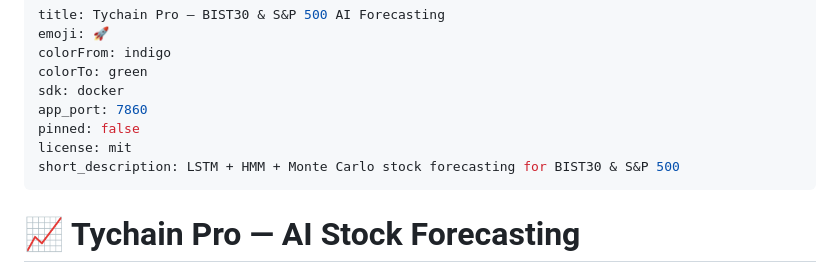
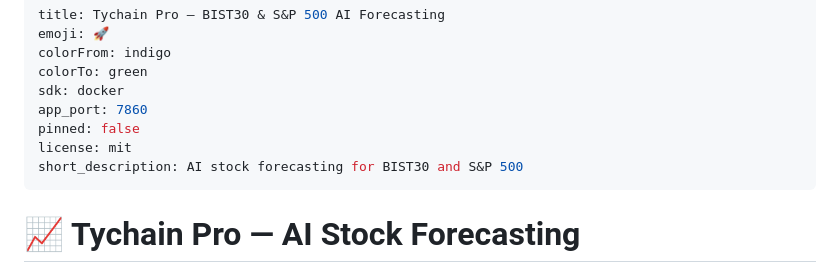
Before and after one commit to ibrahimaydinn/tychain-1, a Markdown page: README.md, the part around the change. Rendered like a GitHub page.

Commit message:
Trim short_description to satisfy HF Spaces YAML limit

```diff
--- a/README.md
+++ b/README.md
@@ -7,7 +7,7 @@ sdk: docker
 app_port: 7860
 pinned: false
 license: mit
-short_description: LSTM + HMM + Monte Carlo stock forecasting for BIST30 & S&P 500
+short_description: AI stock forecasting for BIST30 and S&P 500
 ---
 
 # 📈 Tychain Pro — AI Stock Forecasting
```
